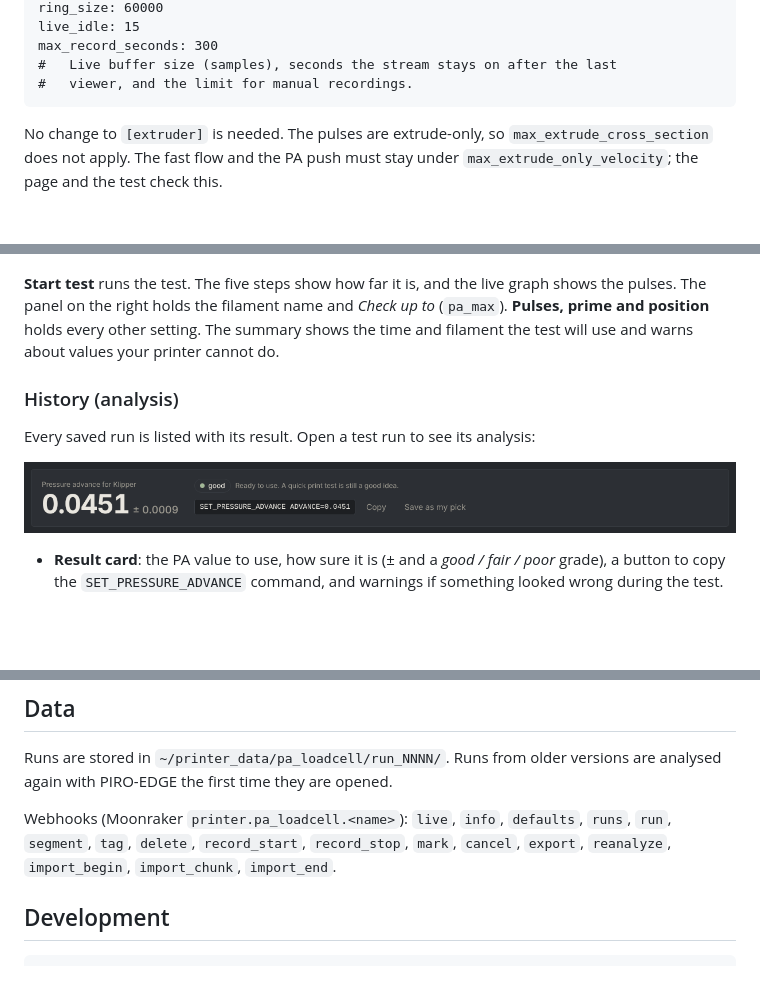
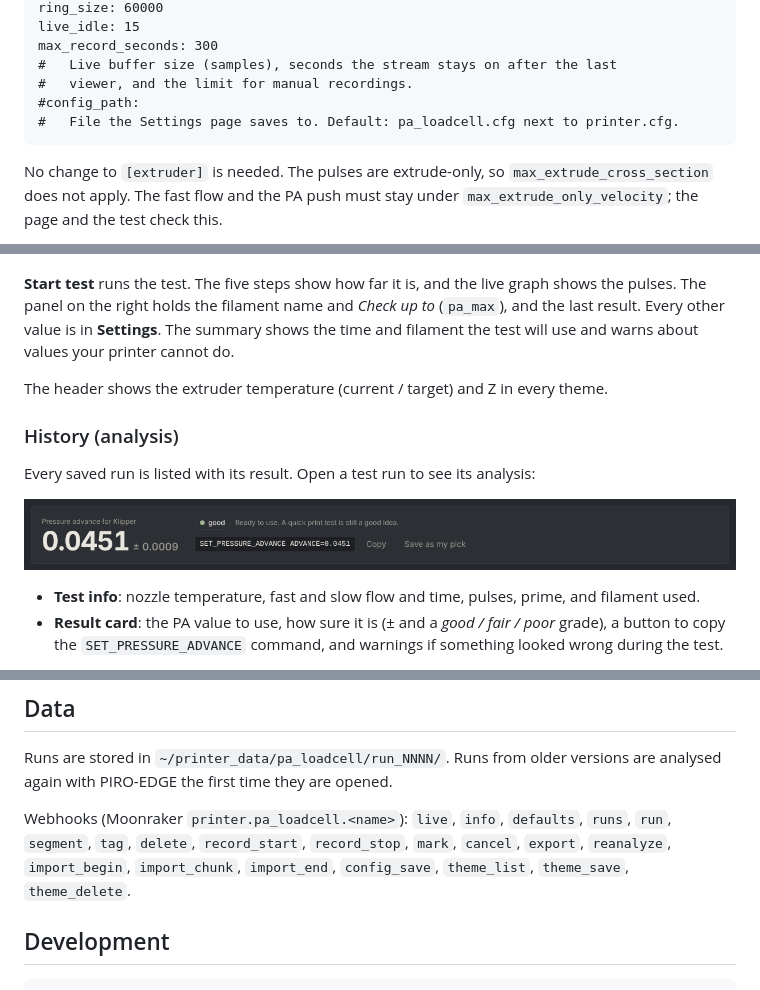
Before and after one commit to VcikeyTheCoder/piro-air-pa-calibrator, a Markdown page: README.md, 3 parts joined by grey strips. Rendered like a GitHub page; blank space fills up the shorter version.

````diff
--- a/README.md
+++ b/README.md
@@ -78,6 +78,8 @@ live_idle: 15
 max_record_seconds: 300
 #   Live buffer size (samples), seconds the stream stays on after the last
 #   viewer, and the limit for manual recordings.
+#config_path:
+#   File the Settings page saves to. Default: pa_loadcell.cfg next to printer.cfg.
 ```
 
 No change to `[extruder]` is needed. The pulses are extrude-only, so `max_extrude_cross_section` does not apply.
@@ -113,8 +115,10 @@ Current force and the last 10 minutes of load cell data. Drag or scroll to move
 ![PA test](docs/images/test.png)
 
 **Start test** runs the test. The five steps show how far it is, and the live graph shows the pulses. The panel on the
-right holds the filament name and *Check up to* (`pa_max`). **Pulses, prime and position** holds every other setting.
+right holds the filament name and *Check up to* (`pa_max`), and the last result. Every other value is in **Settings**.
 The summary shows the time and filament the test will use and warns about values your printer cannot do.
+
+The header shows the extruder temperature (current / target) and Z in every theme.
 
 ### History (analysis)
 
@@ -122,6 +126,7 @@ Every saved run is listed with its result. Open a test run to see its analysis:
 
 ![Result](docs/images/answer.png)
 
+- **Test info**: nozzle temperature, fast and slow flow and time, pulses, prime, and filament used.
 - **Result card**: the PA value to use, how sure it is (± and a *good / fair / poor* grade), a button to copy the
   `SET_PRESSURE_ADVANCE` command, and warnings if something looked wrong during the test.
 
@@ -151,7 +204,7 @@ PIRO-EDGE the first time they are opened.
 
 Webhooks (Moonraker `printer.pa_loadcell.<name>`): `live`, `info`, `defaults`, `runs`, `run`, `segment`, `tag`,
 `delete`, `record_start`, `record_stop`, `mark`, `cancel`, `export`, `reanalyze`, `import_begin`, `import_chunk`,
-`import_end`.
+`import_end`, `config_save`, `theme_list`, `theme_save`, `theme_delete`.
 
 ## Development
 
````
Also changed, not shown: other parts of README.md (+50 -0 lines), ui/m_cat.png (added), ui/m_fluidd.png (added), ui/m_mainsail.png (added), ui/m_piro.png (added), ui/m_ratos.png (added), 8 other files.
